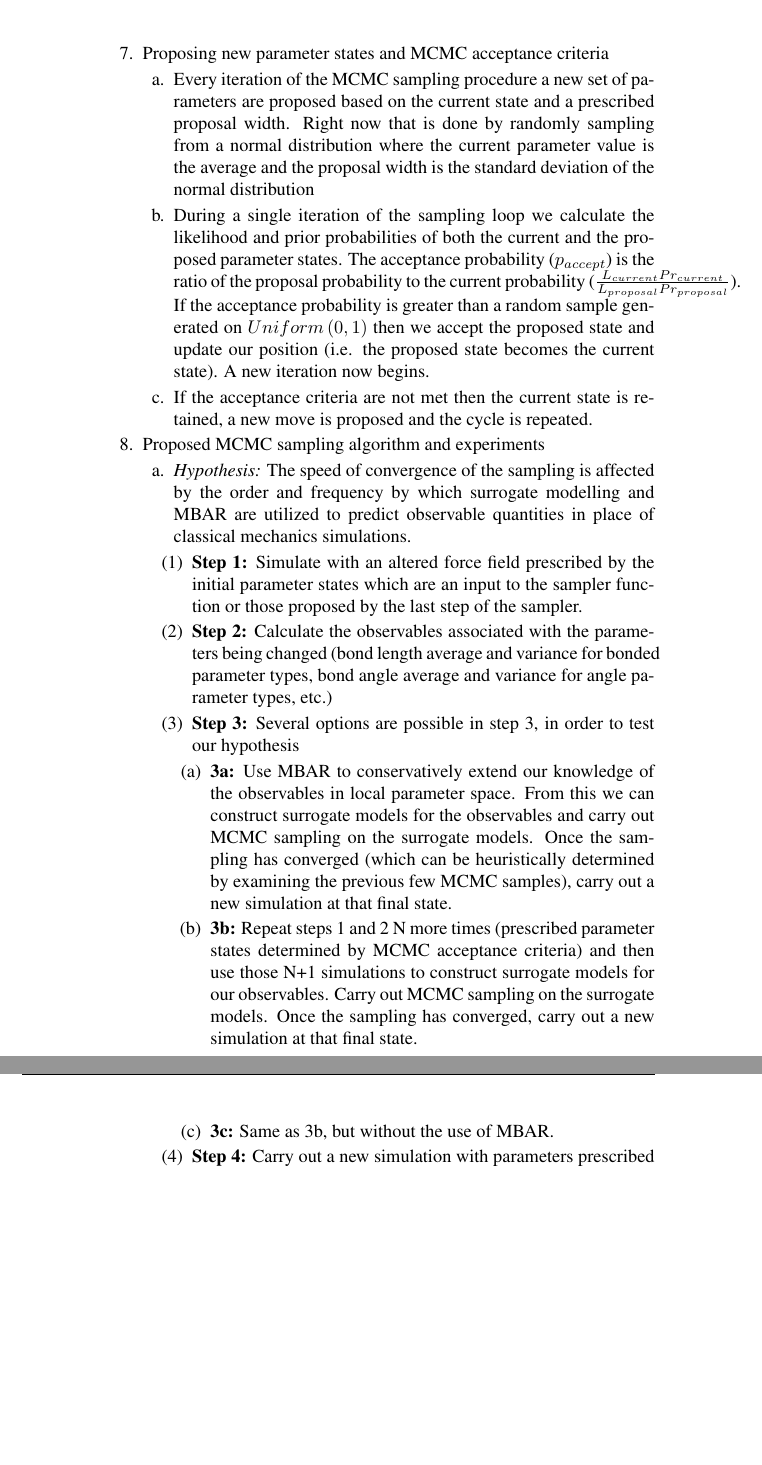
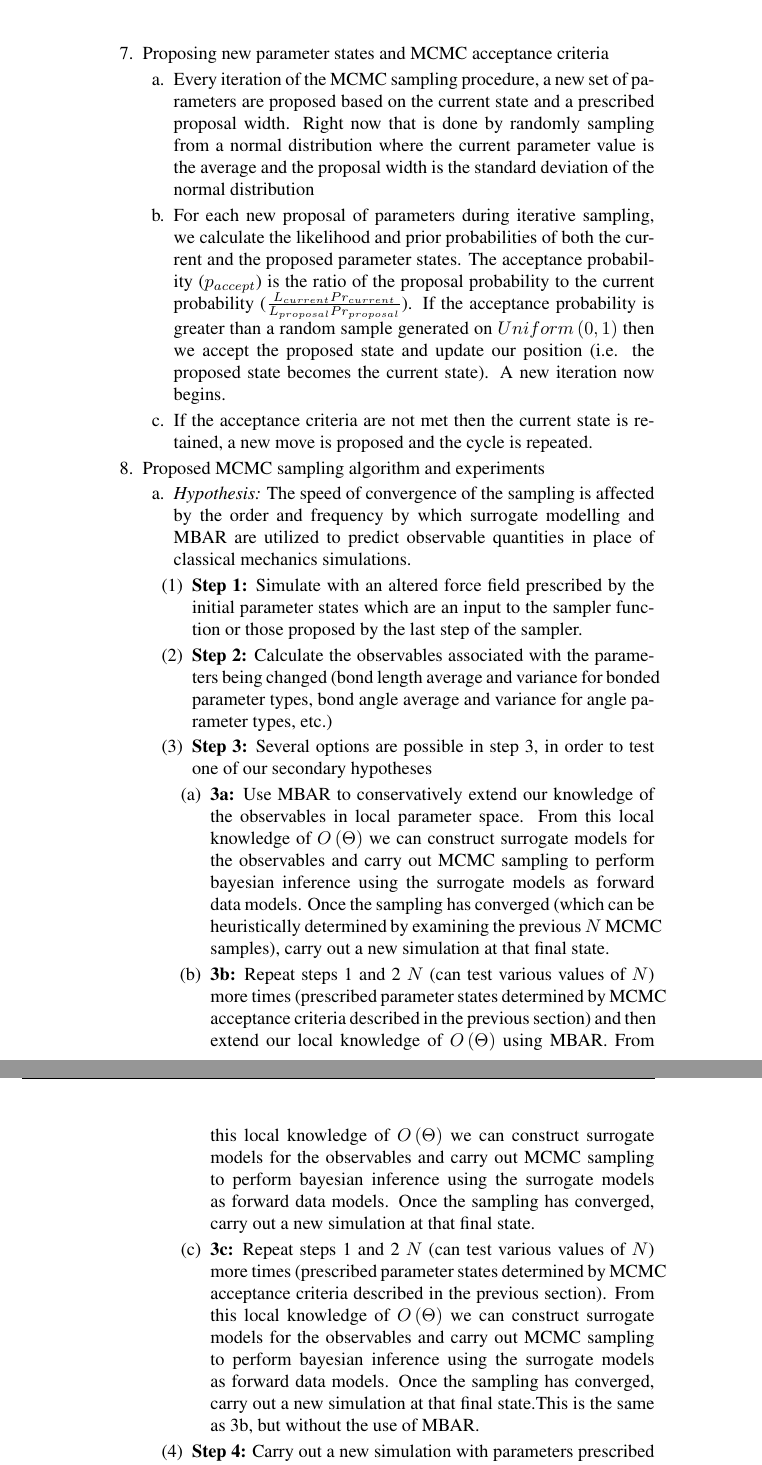
Before and after one commit to mrshirts/bayes1_manuscript, a LaTeX document (bayes1_manuscript.tex): two parts of pages 6 and 7 of 11, joined at a grey line, cut so that both start at the same text, the shorter picture padded with empty space. Compiled offline with pdfLaTeX.

Commit message:
Clarification of sections based on comments from MRS

```diff
--- a/bayes1_manuscript.tex
+++ b/bayes1_manuscript.tex
@@ -229,21 +229,27 @@
       \end{outline}
       \item{Proposing new parameter states and MCMC acceptance criteria}
       \begin{outline}
-        \item{Every iteration of the MCMC sampling procedure a new set of parameters are proposed based on the current state and a prescribed proposal width.
+        \item{Every iteration of the MCMC sampling procedure, a new set of parameters are proposed based on the current state and a prescribed proposal width.
               Right now that is done by randomly sampling from a normal distribution where the current parameter value is the average and the proposal width is
               the standard deviation of the normal distribution}
 %MRS: which normal distribution?  Do you mean this is a user-defined parameter?  I think in this case, once we have O(theta), then any reasonable strategy is fine.  If we were doing the sampling with direct simulation, we would want as accurate as possible, but for the surrogate model, pretty much anything would work.
-        \item{During a single iteration of the sampling loop we calculate the likelihood and prior probabilities of both the current and the proposed parameter
+%BCM: For each parameter being changed I construct a standard normal distribution using the current theta value (which is either the user-defined initial position or the current position accepted by the MCMC sampling) as the average
+%     and the associated proposal width of the parameter (which right now is a statically defined user input) as the variance (i.e. $N(\Theta_{current},width_{proposal})$) and take a random sample from that normal distribution to
+%     propose a new position for each parameter. There are ways to adaptively change proposal widths which could speed up sampling, but I've kept it as a static value for now.
+        \item{For each new proposal of parameters during iterative sampling, we calculate the likelihood and prior probabilities of both the current and the proposed parameter
 %MRS: can you define ``the sampling loop'' here? (perhaps referring to a specific outline bullet point?)
+%BCM: Changed wording to refer to each new theta proposal rather than just some generic 'loop'
               states. The acceptance probability ($p_{accept}$) is the ratio of the proposal probability to the current probability ($\frac{L_{current}
               Pr_{current}}{L_{proposal} Pr_{proposal}}$). If the acceptance probability is greater than a random sample generated on $Uniform\left(0,1\right)$
               then we accept the proposed state and update our position (i.e. the proposed state becomes the current state). A new iteration now begins.
         \item{If the acceptance criteria are not met then the current state is retained, a new move is proposed  and the cycle is repeated.}
 %MRS: hmm.  are you just defining metropolis MC (with Gaussian probability definitions?)
+%BCM: Yes.
       \end{outline}
       \item{Proposed MCMC sampling algorithm and experiments}
       \begin{outline}
-        \item{\textit{Hypothesis:} The speed of convergence of the sampling is affected by the order and frequency by which surrogate modelling and MBAR are utilized to predict observable quantities in place of classical mechanics simulations.}
+        \item{\textit{Hypothesis:} The speed of convergence of the sampling is affected by the order and frequency by which surrogate modelling and MBAR are utilized to predict observable quantities in place of
+                                   classical mechanics simulations.}
         \begin{outline}
           \item{\textbf{Step 1:} Simulate with an altered force field prescribed by the initial parameter states which are an input to the sampler function or
                 those proposed by the last step of the sampler.}
@@ -251,22 +257,23 @@
           \item{\textbf{Step 2:} Calculate the observables associated with the parameters being changed (bond length average and variance for bonded parameter
                 types, bond angle average and variance for angle parameter types, etc.)}
 %MRS: agreed.
-          \item{\textbf{Step 3:} Several options are possible in step 3, in order to test our hypothesis}
+          \item{\textbf{Step 3:} Several options are possible in step 3, in order to test one of our secondary hypotheses}
 %MRS: Important that this is not the main hypothesis, but a subsidiary one.  We basically have three flavors of sampling: direct sampling, MBAR, and surrogate models -- with a number of parameters for each. for MBAR, we have ``how far out in each parameter is reasonable to go''? For surrogate models, we have a gigantic family of models to choose from (which we have to sort out - eventually, though we really only need to find one that works)
+%BCM: Noted. I'll add a hypothesis about "how far in MBAR moves is reasonable/produces accurate observable estimates
           \begin{outline}
-            \item{\textbf{3a:} Use MBAR to conservatively extend our knowledge of the observables in local parameter space. From this
-%MRS: more specifically, from this local knowledge of O(\theta)
-we can construct
-                  surrogate models for the observables and carry out MCMC sampling on the surrogate models.
-%MRS: well MCMC sampling to perform bayesian inference using the surrogate models as the data forward map.
-Once the sampling has converged (which can be
-                  heuristically determined by examining the previous few MCMC samples), carry out a new simulation at that final state.}
+            \item{\textbf{3a:} Use MBAR to conservatively extend our knowledge of the observables in local parameter space. From this local knowledge of $O\left(\Theta\right)$ we can construct
+                  surrogate models for the observables and carry out MCMC sampling to perform bayesian inference using the surrogate models as forward data models. Once the sampling has converged (which can be
+                  heuristically determined by examining the previous $N$ MCMC samples), carry out a new simulation at that final state.}
 %MRS: probably not just previous 'few' MCMC samples, since we need to know the distribution is converging.
+%BCM: Maybe I'll propose some 'burnin' length and just use all of the samples after that
 %MRS: below -- can you be a bit moe detailed on 3b and 3c?  Try to make it clear enough so that someone who was knowledgeable about the area but wasn't in our conversations (say David Mobley) could actually carry out the process.
-            \item{\textbf{3b:} Repeat steps 1 and 2 N more times (prescribed parameter states determined by MCMC acceptance criteria) and then use those N+1
-                  simulations to construct surrogate models for our observables. Carry out MCMC sampling on the surrogate models. Once the sampling has
-                  converged, carry out a new simulation at that final state.}
-            \item{\textbf{3c:} Same as 3b, but without the use of MBAR.}
+%BCM: Oops, yes. Missed some details there. I think it should be clearer now.
+            \item{\textbf{3b:} Repeat steps 1 and 2 $N$ (can test various values of $N$) more times (prescribed parameter states determined by MCMC acceptance criteria described in the previous section) and then extend
+                               our local knowledge of $O\left(\Theta\right)$ using MBAR. From this local knowledge of $O\left(\Theta\right)$ we can construct surrogate models for the observables and carry out MCMC sampling
+                               to perform bayesian inference using the surrogate models as forward data models. Once the sampling has converged, carry out a new simulation at that final state.}
+            \item{\textbf{3c:} Repeat steps 1 and 2 $N$ (can test various values of $N$) more times (prescribed parameter states determined by MCMC acceptance criteria described in the previous section).
+                               From this local knowledge of $O\left(\Theta\right)$ we can construct surrogate models for the observables and carry out MCMC sampling to perform bayesian inference using
+                               the surrogate models as forward data models. Once the sampling has converged, carry out a new simulation at that final state.This is the same as 3b, but without the use of MBAR.}
           \end{outline}
           \item{\textbf{Step 4:} Carry out a new simulation with parameters prescribed by a new proposed MCMC move and calculate the observables associated
                 with the parameters being changed. If the calculated observables are statistically the same as those from the previous parameter state then
```
Also changed, not shown: bayes1_manuscript.pdf.
